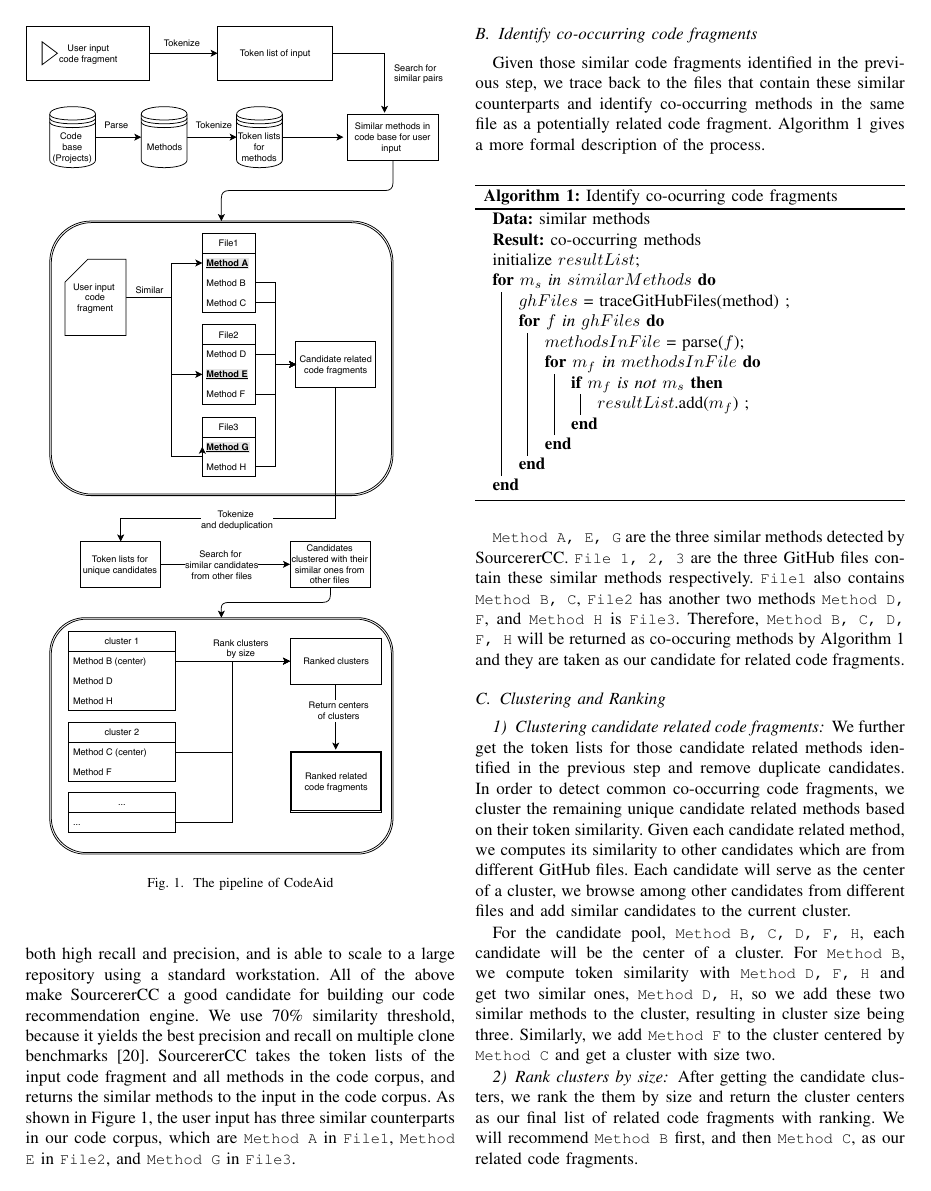
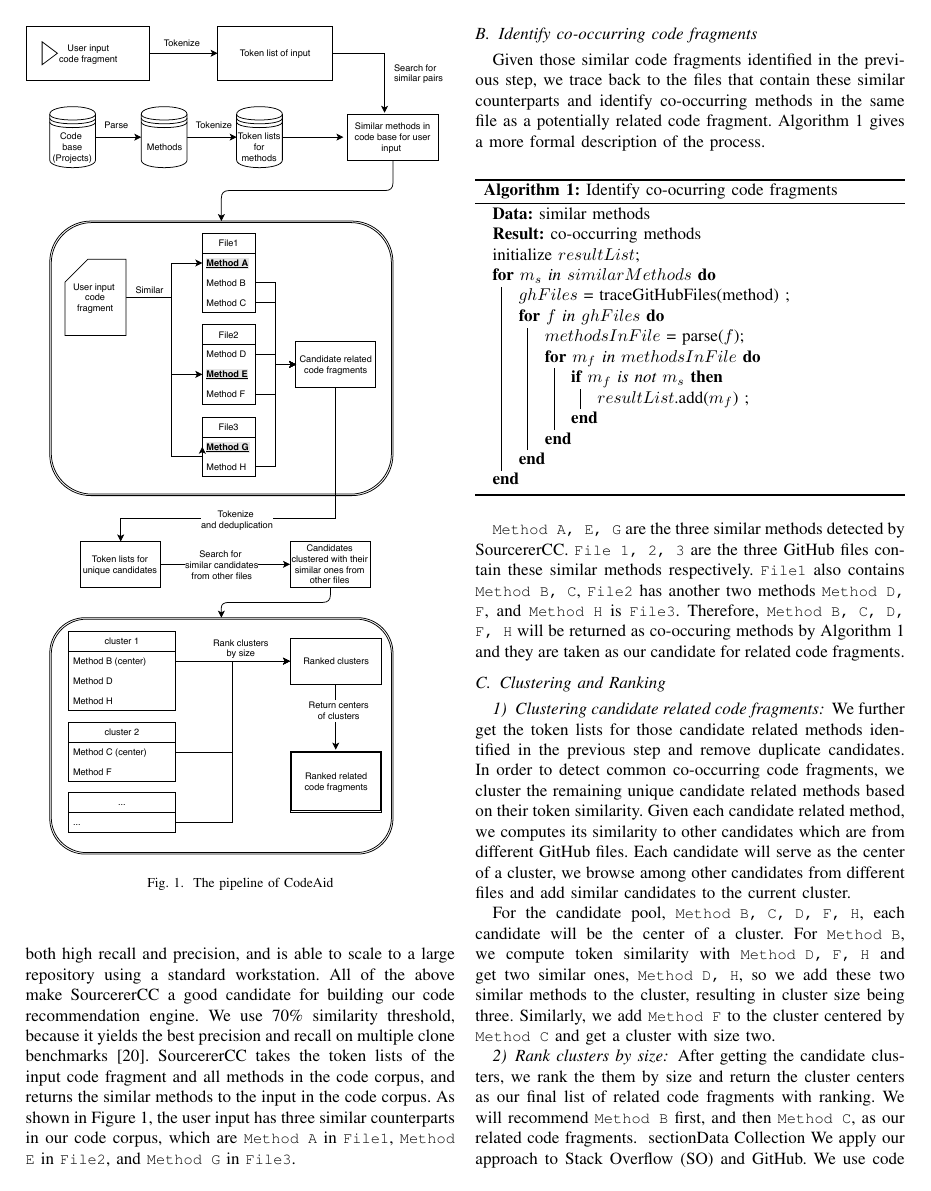
Before and after one commit to dyangUCI/Related-Code-Recommendation, a LaTeX paper (ASE19.tex, which reads dataset.tex): page 3 of 8. Compiled offline with pdfLaTeX; a missing font is replaced by an installed copy or a similar font; a LaTeX package or settings file that is missing is left out.

```diff
--- a/dataset.tex
+++ b/dataset.tex
@@ -1,4 +1,4 @@
-\section{Data Collection}
+section{Data Collection}
 \label{sec:dataset}
 We apply our approach to Stack Overflow (SO) and GitHub. We use code snippets in SO as the pool of user-selected examples and use Java projects in GitHub as our code corpus to search from. We choose these two datasets not only because of their popularity within the programming community, but also because they are part of a larger system of software production. The same users that rely on the hosting and management characteristics of GitHub often have difficulties and need help on the implementation of their computer programs, seek support on SO for their specific problems, or hints of solutions from ones with a degree of similarity, and return to GitHub to apply the knowledge acquired. Previous work have shown that developers often copy and paste code snippets from Stack Overflow to their GitHub projects and make adaptations as needed~\cite{yang2017stack, an2017stack, wu2018developers, zhang2019analyzing}. Our approach will facilicate such opportunistic code reuse process when developers browse code snippets in SO. The use scenario will be: when a user is interested in a code snippet in SO, CodeAid recommends related code fragments from GitHub, showing what other code they may also want to investigate and integrate into their own project.
 
```
Also changed, not shown: dataset.tex (2 more changed lines).
